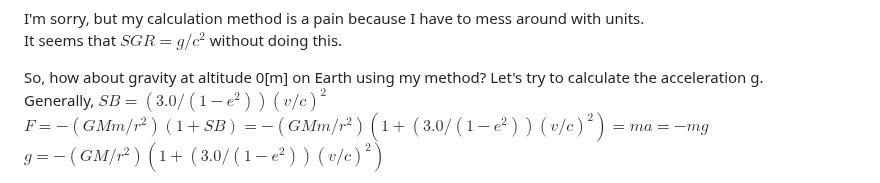
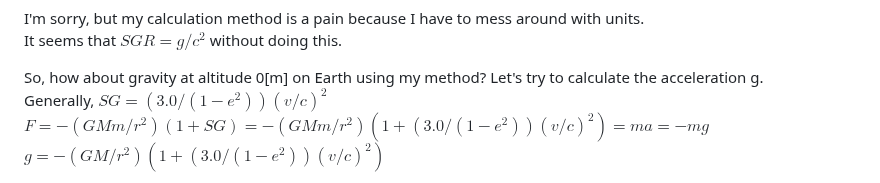
Before and after one commit to NAS6mixfoolv/NAS6LIB, a Markdown page: DeepRelativityDiscussion.md, the part around the change. Drawn GitHub-style.

```diff
--- a/DeepRelativityDiscussion.md
+++ b/DeepRelativityDiscussion.md
@@ -256,8 +256,8 @@ I'm sorry, but my calculation method is a pain because I have to mess around wit
 It seems that $SGR=g/c^2$  without doing this.
 
 So, how about gravity at altitude 0[m] on Earth using my method? Let's try to calculate the acceleration g.
-Generally, $SB=(3.0/(1-e^2 ))(v/c)^2$
-$F = -(GMm/r^2)(1+SB) = -(GMm/r^2)(1+(3.0/(1-e^2))(v/c)^2) = ma = -mg$
+Generally, $SG=(3.0/(1-e^2 ))(v/c)^2$
+$F = -(GMm/r^2)(1+SG) = -(GMm/r^2)(1+(3.0/(1-e^2))(v/c)^2) = ma = -mg$
 $g = -(GM/r^2)(1+(3.0/(1-e^2))(v/c)^2)$
 
 $G:6.67 \times 10^{-11} , M:5.972 \times 10^{24}, r:6.370 \times 10^{6} , e:0.0167, v:462.963, c:299792458$
```
